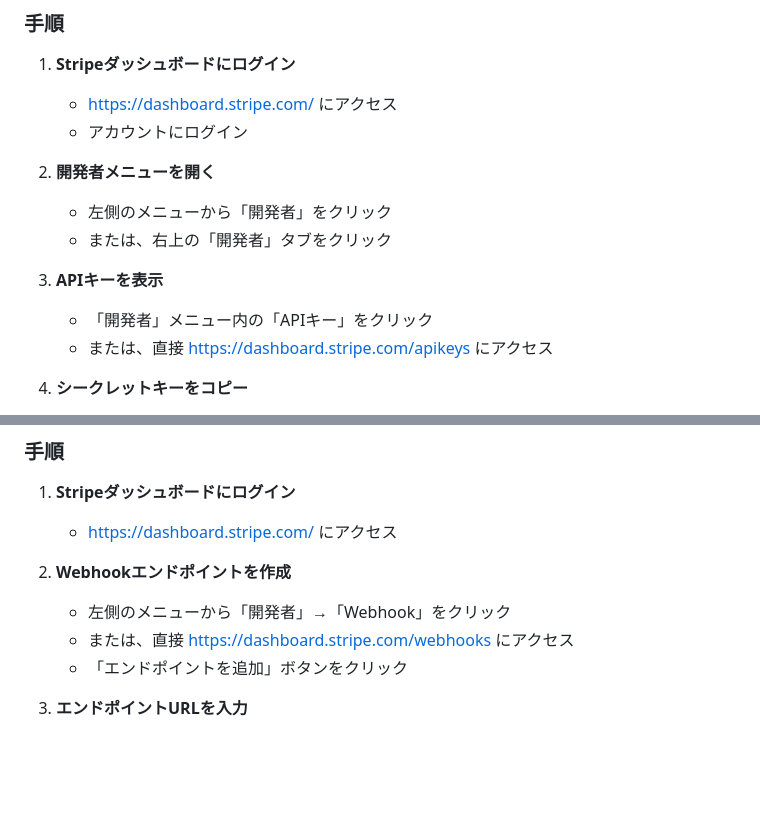
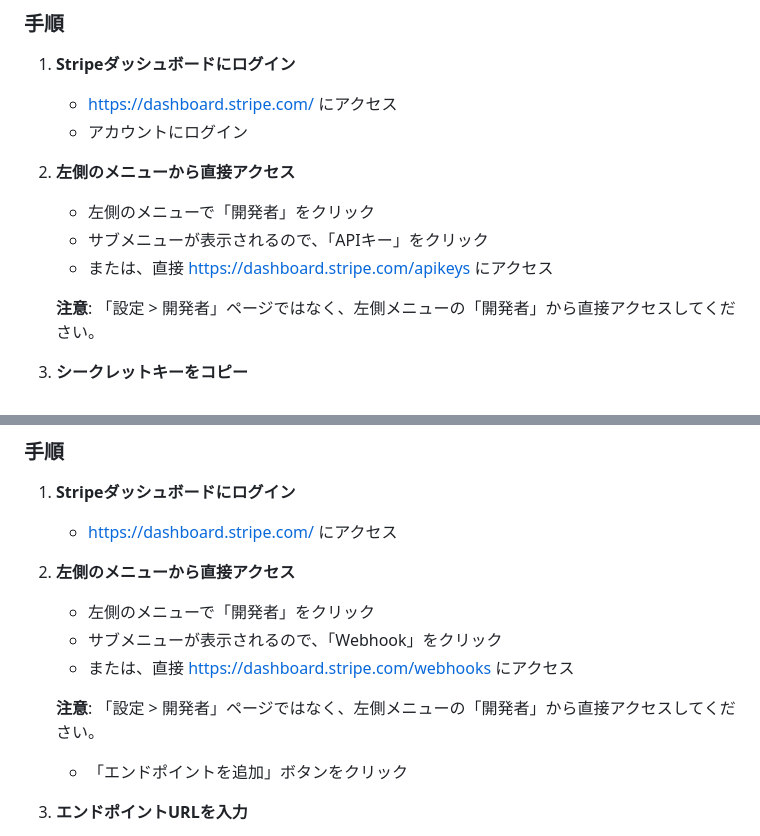
Before and after one commit to cantoneseslang/slang-cantonese-app, a Markdown page: docs/STRIPE_KEYS_SETUP.md, 2 parts joined by grey strips. Drawn GitHub-style; blank space fills up the shorter version.

Commit message:
docs: Stripe APIキーとWebhookのアクセス方法を明確化（左側メニューから直接アクセス）

```diff
--- a/docs/STRIPE_KEYS_SETUP.md
+++ b/docs/STRIPE_KEYS_SETUP.md
@@ -8,13 +8,12 @@
    - https://dashboard.stripe.com/ にアクセス
    - アカウントにログイン
 
-2. **開発者メニューを開く**
-   - 左側のメニューから「開発者」をクリック
-   - または、右上の「開発者」タブをクリック
+2. **左側のメニューから直接アクセス**
+   - 左側のメニューで「開発者」をクリック
+   - サブメニューが表示されるので、「APIキー」をクリック
+   - または、直接 https://dashboard.stripe.com/apikeys にアクセス
 
-3. **APIキーを表示**
-   - 「開発者」メニュー内の「APIキー」をクリック
-   - または、直接 https://dashboard.stripe.com/apikeys にアクセス
+   **注意**: 「設定 > 開発者」ページではなく、左側メニューの「開発者」から直接アクセスしてください。
 
 4. **シークレットキーをコピー**
    - 「シークレットキー」の横にある「表示」ボタンをクリック
@@ -38,9 +37,12 @@
 1. **Stripeダッシュボードにログイン**
    - https://dashboard.stripe.com/ にアクセス
 
-2. **Webhookエンドポイントを作成**
-   - 左側のメニューから「開発者」→「Webhook」をクリック
+2. **左側のメニューから直接アクセス**
+   - 左側のメニューで「開発者」をクリック
+   - サブメニューが表示されるので、「Webhook」をクリック
    - または、直接 https://dashboard.stripe.com/webhooks にアクセス
+
+   **注意**: 「設定 > 開発者」ページではなく、左側メニューの「開発者」から直接アクセスしてください。
    - 「エンドポイントを追加」ボタンをクリック
 
 3. **エンドポイントURLを入力**
```
